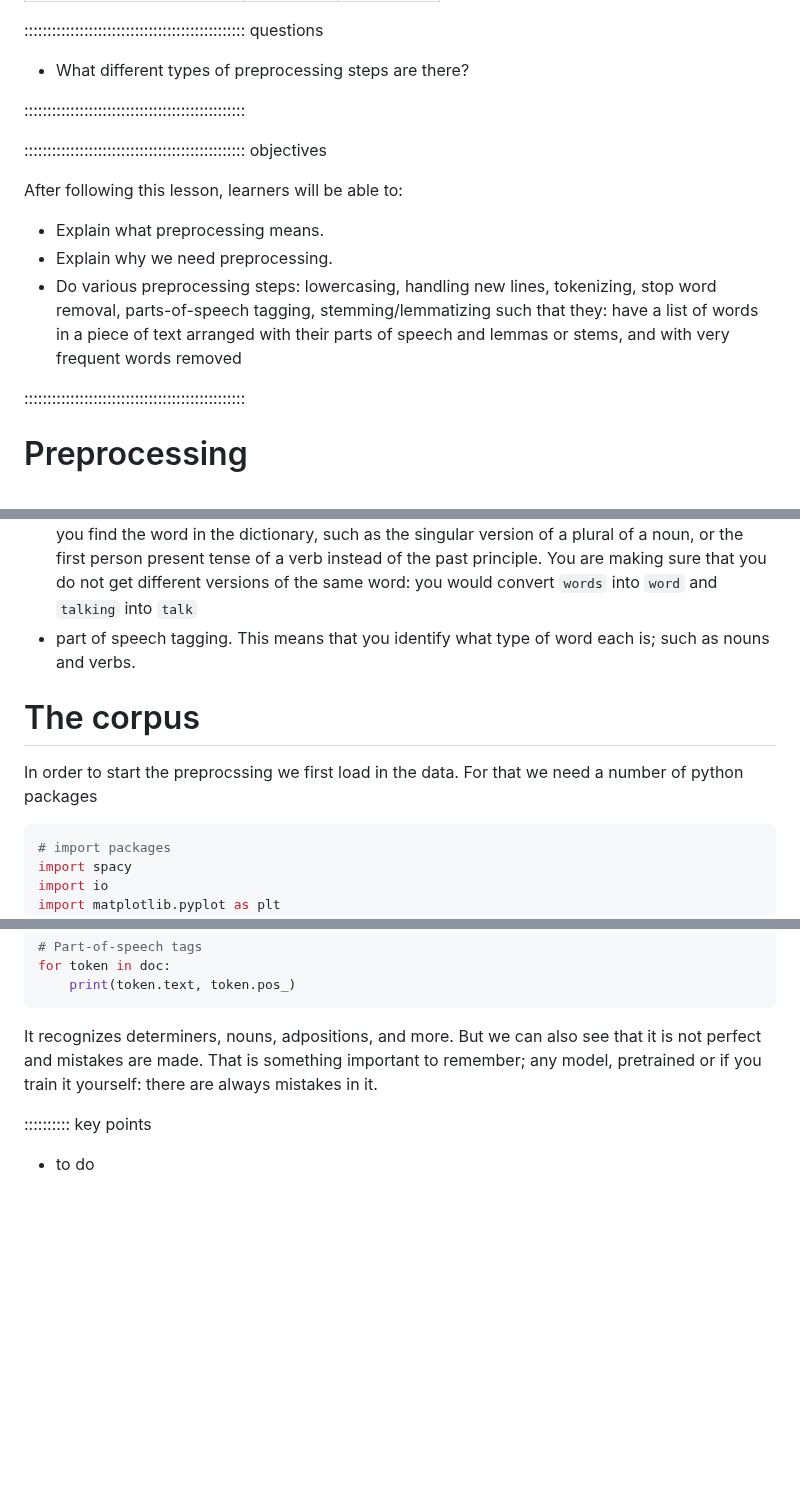
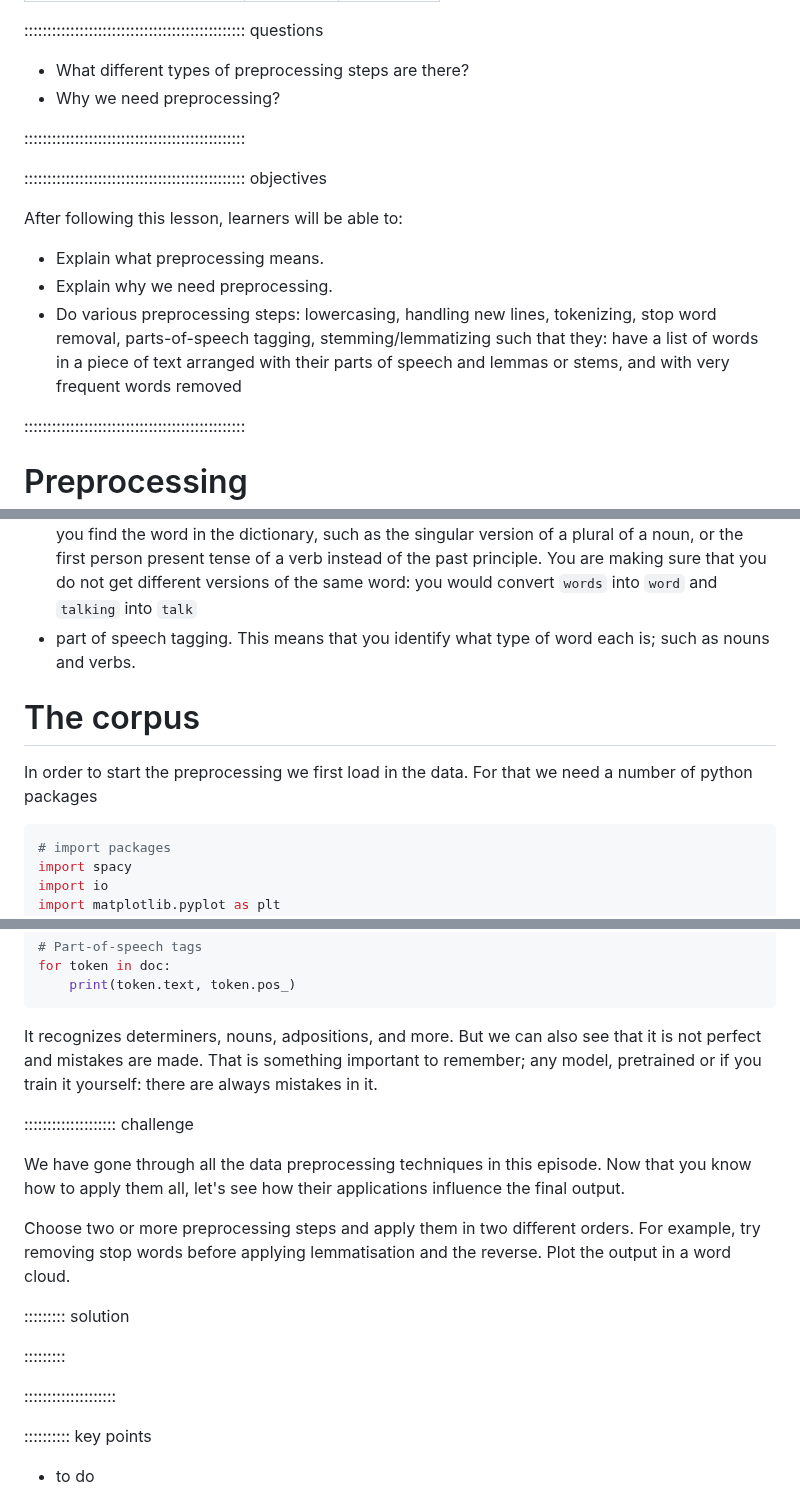
Before and after one commit to esciencecenter-digital-skills/Natural-language-processing, a Markdown page: episodes/episode02.md, 3 parts joined by grey strips. Drawn GitHub-style; blank space fills up the shorter version.

Commit message:
small typos fixed

````diff
--- a/episodes/episode02.md
+++ b/episodes/episode02.md
@@ -6,6 +6,7 @@ exercises: 0
 :::::::::::::::::::::::::::::::::::::::::::::::: questions
 
 - What different types of preprocessing steps are there?
+- Why we need preprocessing?
 
 ::::::::::::::::::::::::::::::::::::::::::::::::
 
@@ -17,6 +18,7 @@ After following this lesson, learners will be able to:
 - Explain why we need preprocessing.
 - Do various preprocessing steps: lowercasing, handling new lines, tokenizing, stop word removal, parts-of-speech tagging, stemming/lemmatizing such that they:
 have a list of words in a piece of text arranged with their parts of speech and lemmas or stems, and with very frequent words removed
+
 
 ::::::::::::::::::::::::::::::::::::::::::::::::
 
@@ -32,8 +34,9 @@ Examples of preprocessing steps are:
 - lemmatization: here you would get the lemma of each word. You would get the form in which you find the word in the dictionary, such as the singular version of a plural of a noun, or the first person present tense of a verb instead of the past principle. You are making sure that you do not get different versions of the same word: you would convert `words` into `word` and `talking` into `talk`
 - part of speech tagging. This means that you identify what type of word each is; such as nouns and verbs.
 
+
 # The corpus
-In order to start the preprocssing we first load in the data. For that we need a number of python packages
+In order to start the preprocessing we first load in the data. For that we need a number of python packages
 
 ```python
 # import packages
@@ -281,6 +284,21 @@ for token in doc:
 
 It recognizes determiners, nouns, adpositions, and more. But we can also see that it is not perfect and mistakes are made. That is something important to remember; any model, pretrained or if you train it yourself: there are always mistakes in it.
 
+
+:::::::::::::::::::: challenge
+
+We have gone through all the data preprocessing techniques in this episode. Now that you know how to apply them all, let's see how their applications influence the final output.
+
+Choose two or more preprocessing steps and apply them in two different orders. For example, try removing stop words before applying lemmatisation and the reverse. Plot the output in a word cloud.
+
+::::::::: solution
+
+:::::::::
+
+
+::::::::::::::::::::
+
+
 :::::::::: key points
 
 - to do
````
